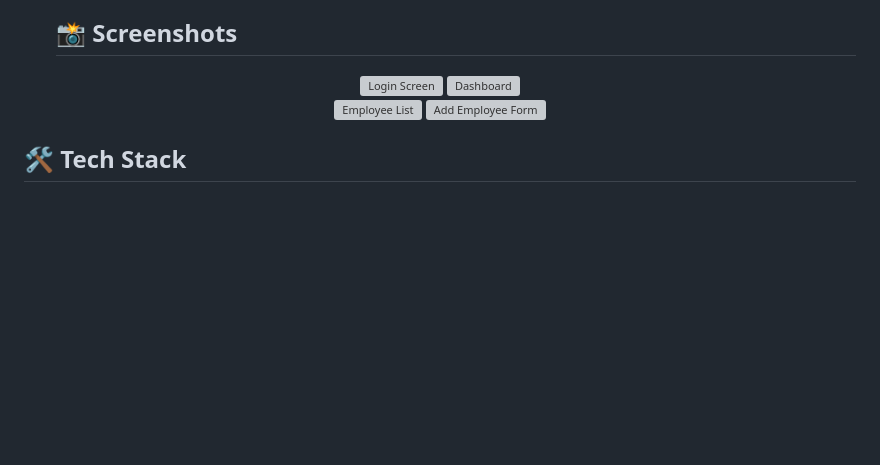
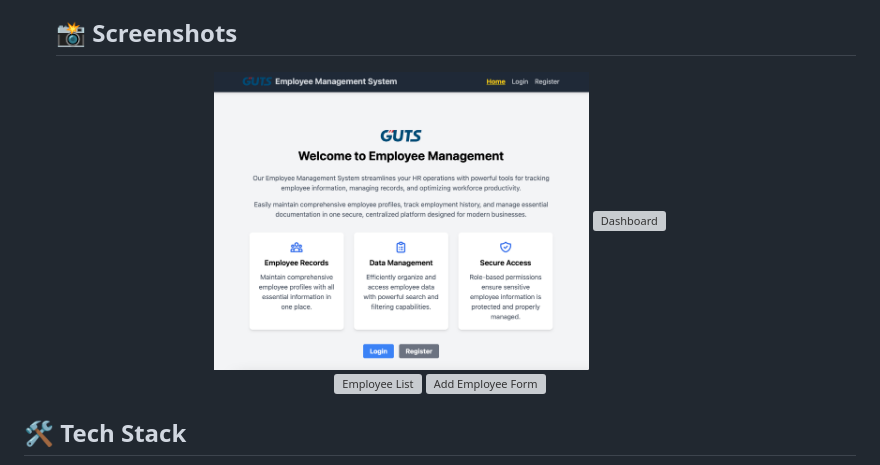
Before and after one commit to Posuza/FastJinja2-Employee_Management_System-, a Markdown page: README.md, the part around the change. Drawn GitHub-style; blank space fills up the shorter version; grey boxes are pictures that could not be loaded.

```diff
--- a/README.md
+++ b/README.md
@@ -28,7 +28,7 @@ A modern web application built with FastAPI for managing employee information, u
   ## 📸 Screenshots
 
 <div align="center">
-  <img src="https://raw.githubusercontent.com/Posuza/FastJinja2-Employee_Management_System-/main/screenshots/login.png" alt="Login Screen" width="45%">
+  <img src="https://raw.githubusercontent.com/Posuza/FastJinja2-Employee_Management_System-/main/project_image/image1.png" alt="main Screen" width="45%">
   <img src="https://raw.githubusercontent.com/Posuza/FastJinja2-Employee_Management_System-/main/screenshots/dashboard.png" alt="Dashboard" width="45%">
 </div>
 
```
